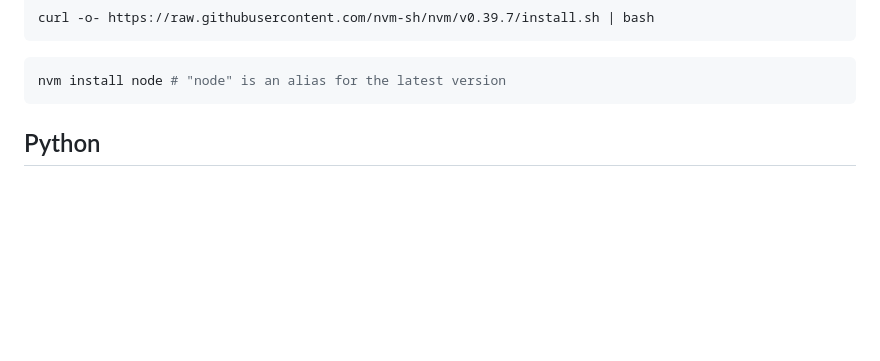
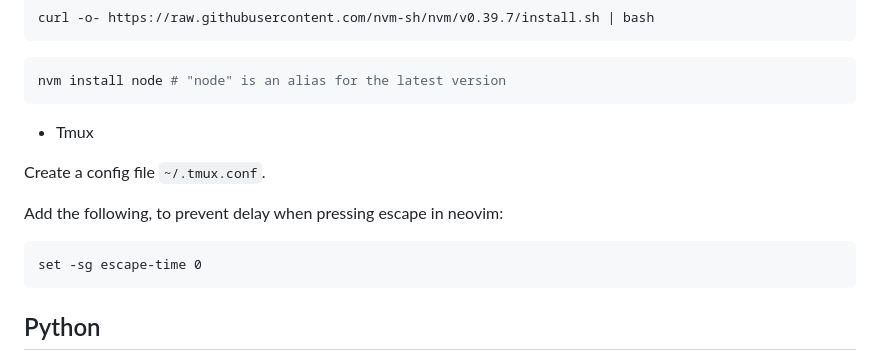
Before and after one commit to chris-creditdesign/mac-setup-script, a Markdown page: README.md, the part around the change. GitHub-like rendering; blank space fills up the shorter version.

Commit message:
Adds instructions for tmux config

````diff
--- a/README.md
+++ b/README.md
@@ -19,6 +19,16 @@ curl -o- https://raw.githubusercontent.com/nvm-sh/nvm/v0.39.7/install.sh | bash
 
 ```bash
 nvm install node # "node" is an alias for the latest version
+```
+
+- Tmux
+
+Create a config file `~/.tmux.conf`.
+
+Add the following, to prevent delay when pressing escape in neovim:
+
+```
+set -sg escape-time 0
 ```
 
 ## Python
````
